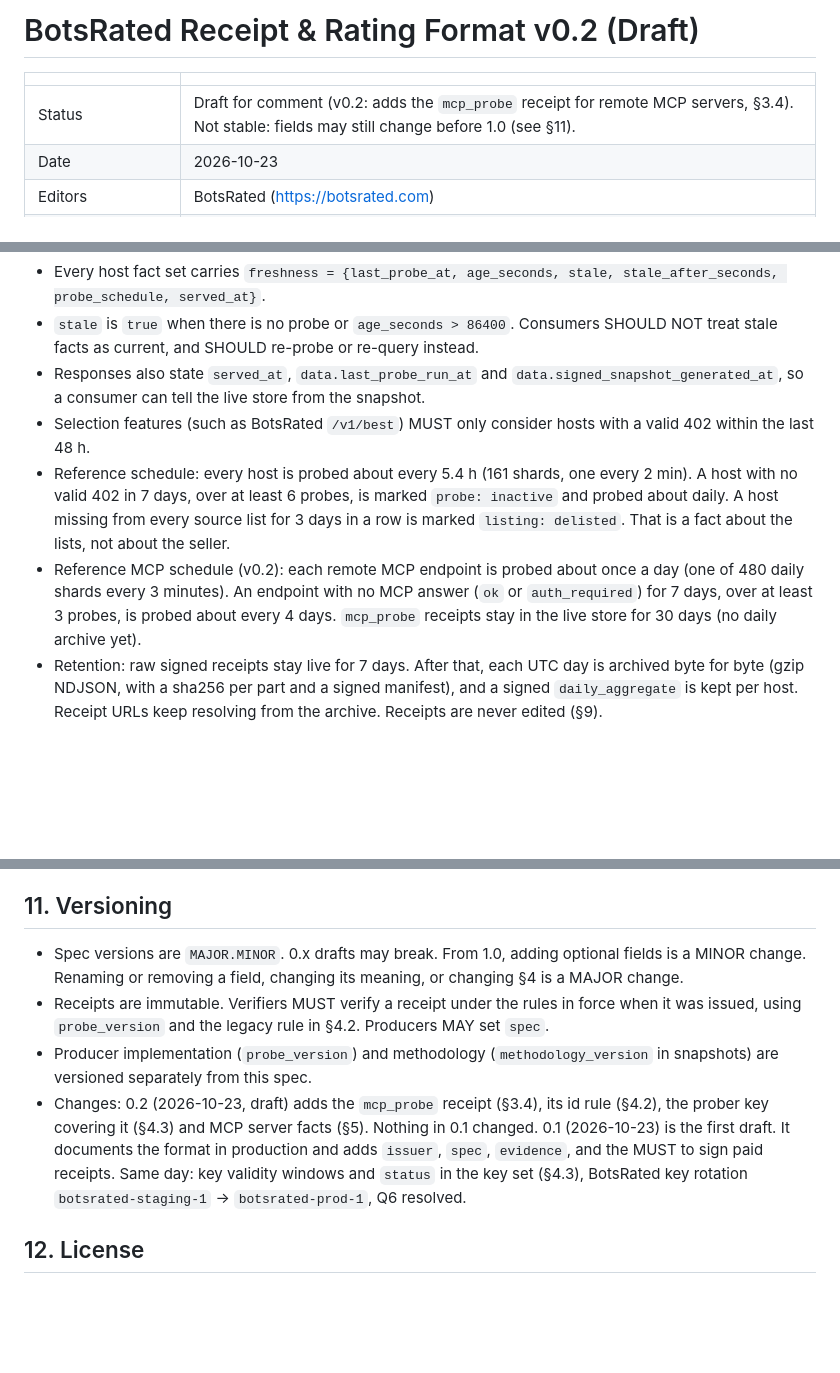
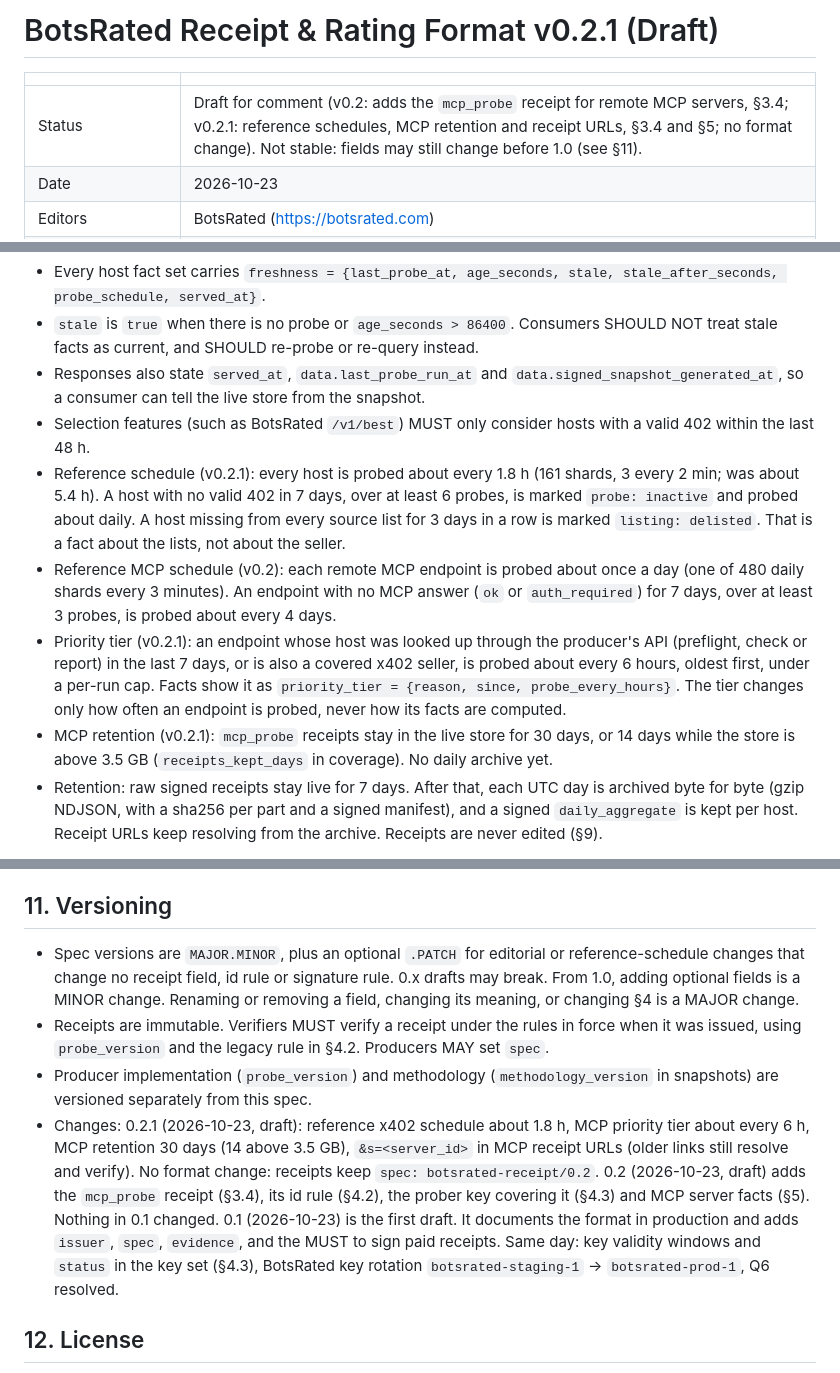
Before and after one commit to botsrated/botsrated, a Markdown page: spec/SPEC.md, 3 parts joined by grey strips. Rendered like a GitHub page; blank space fills up the shorter version.

```diff
--- a/spec/SPEC.md
+++ b/spec/SPEC.md
@@ -1,8 +1,8 @@
-# BotsRated Receipt & Rating Format v0.2 (Draft)
+# BotsRated Receipt & Rating Format v0.2.1 (Draft)
 
 | | |
 |---|---|
-| Status | Draft for comment (v0.2: adds the `mcp_probe` receipt for remote MCP servers, §3.4). Not stable: fields may still change before 1.0 (see §11). |
+| Status | Draft for comment (v0.2: adds the `mcp_probe` receipt for remote MCP servers, §3.4; v0.2.1: reference schedules, MCP retention and receipt URLs, §3.4 and §5; no format change). Not stable: fields may still change before 1.0 (see §11). |
 | Date | 2026-10-23 |
 | Editors | BotsRated (https://botsrated.com) |
 | Reference implementation | https://botsrated.com (beta). Producer code: unpaid probe, canonical JSON, ids, signatures (`worker/src/probe.ts`); MCP probe (`worker/src/mcp.ts`, `prober/src/mcpcron.ts`); snapshot (`pipeline/score.py`); paid receipts (`pipeline/record_paid.py`) |
@@ -187,8 +187,10 @@ Real example: [`examples/dataset-host-entry.json`](examples/dataset-host-entry.j
 - `stale` is `true` when there is no probe or `age_seconds > 86400`. Consumers SHOULD NOT treat stale facts as current, and SHOULD re-probe or re-query instead.
 - Responses also state `served_at`, `data.last_probe_run_at` and `data.signed_snapshot_generated_at`, so a consumer can tell the live store from the snapshot.
 - Selection features (such as BotsRated `/v1/best`) MUST only consider hosts with a valid 402 within the last 48 h.
-- Reference schedule: every host is probed about every 5.4 h (161 shards, one every 2 min). A host with no valid 402 in 7 days, over at least 6 probes, is marked `probe: inactive` and probed about daily. A host missing from every source list for 3 days in a row is marked `listing: delisted`. That is a fact about the lists, not about the seller.
-- Reference MCP schedule (v0.2): each remote MCP endpoint is probed about once a day (one of 480 daily shards every 3 minutes). An endpoint with no MCP answer (`ok` or `auth_required`) for 7 days, over at least 3 probes, is probed about every 4 days. `mcp_probe` receipts stay in the live store for 30 days (no daily archive yet).
+- Reference schedule (v0.2.1): every host is probed about every 1.8 h (161 shards, 3 every 2 min; was about 5.4 h). A host with no valid 402 in 7 days, over at least 6 probes, is marked `probe: inactive` and probed about daily. A host missing from every source list for 3 days in a row is marked `listing: delisted`. That is a fact about the lists, not about the seller.
+- Reference MCP schedule (v0.2): each remote MCP endpoint is probed about once a day (one of 480 daily shards every 3 minutes). An endpoint with no MCP answer (`ok` or `auth_required`) for 7 days, over at least 3 probes, is probed about every 4 days.
+- Priority tier (v0.2.1): an endpoint whose host was looked up through the producer's API (preflight, check or report) in the last 7 days, or is also a covered x402 seller, is probed about every 6 hours, oldest first, under a per-run cap. Facts show it as `priority_tier = {reason, since, probe_every_hours}`. The tier changes only how often an endpoint is probed, never how its facts are computed.
+- MCP retention (v0.2.1): `mcp_probe` receipts stay in the live store for 30 days, or 14 days while the store is above 3.5 GB (`receipts_kept_days` in coverage). No daily archive yet.
 - Retention: raw signed receipts stay live for 7 days. After that, each UTC day is archived byte for byte (gzip NDJSON, with a sha256 per part and a signed manifest), and a signed `daily_aggregate` is kept per host. Receipt URLs keep resolving from the archive. Receipts are never edited (§9).
 
 Real example: [`examples/preflight-response.json`](examples/preflight-response.json).
@@ -276,10 +278,10 @@ The producer MUST NOT post a composite score that §5 does not define.
 - Sybil producers are possible. Weight facts by producer (as ERC-8004's security notes also advise for reviewers).
 
 ## 11. Versioning
-- Spec versions are `MAJOR.MINOR`. 0.x drafts may break. From 1.0, adding optional fields is a MINOR change. Renaming or removing a field, changing its meaning, or changing §4 is a MAJOR change.
+- Spec versions are `MAJOR.MINOR`, plus an optional `.PATCH` for editorial or reference-schedule changes that change no receipt field, id rule or signature rule. 0.x drafts may break. From 1.0, adding optional fields is a MINOR change. Renaming or removing a field, changing its meaning, or changing §4 is a MAJOR change.
 - Receipts are immutable. Verifiers MUST verify a receipt under the rules in force when it was issued, using `probe_version` and the legacy rule in §4.2. Producers MAY set `spec`.
 - Producer implementation (`probe_version`) and methodology (`methodology_version` in snapshots) are versioned separately from this spec.
-- Changes: 0.2 (2026-10-23, draft) adds the `mcp_probe` receipt (§3.4), its id rule (§4.2), the prober key covering it (§4.3) and MCP server facts (§5). Nothing in 0.1 changed. 0.1 (2026-10-23) is the first draft. It documents the format in production and adds `issuer`, `spec`, `evidence`, and the MUST to sign paid receipts. Same day: key validity windows and `status` in the key set (§4.3), BotsRated key rotation `botsrated-staging-1` → `botsrated-prod-1`, Q6 resolved.
+- Changes: 0.2.1 (2026-10-23, draft): reference x402 schedule about 1.8 h, MCP priority tier about every 6 h, MCP retention 30 days (14 above 3.5 GB), `&s=<server_id>` in MCP receipt URLs (older links still resolve and verify). No format change: receipts keep `spec: botsrated-receipt/0.2`. 0.2 (2026-10-23, draft) adds the `mcp_probe` receipt (§3.4), its id rule (§4.2), the prober key covering it (§4.3) and MCP server facts (§5). Nothing in 0.1 changed. 0.1 (2026-10-23) is the first draft. It documents the format in production and adds `issuer`, `spec`, `evidence`, and the MUST to sign paid receipts. Same day: key validity windows and `status` in the key set (§4.3), BotsRated key rotation `botsrated-staging-1` → `botsrated-prod-1`, Q6 resolved.
 
 ## 12. License
 This specification text is licensed under CC BY 4.0 (https://creativecommons.org/licenses/by/4.0/). `receipt.schema.json`, `verify.mjs` and the files in `examples/` are licensed under MIT, like the rest of this repository. The examples are real BotsRated receipts and public on-chain data from 2026-10-23.
```
Also changed, not shown: other parts of spec/SPEC.md (+1 -1 lines), README.md (+1 -1 lines).
